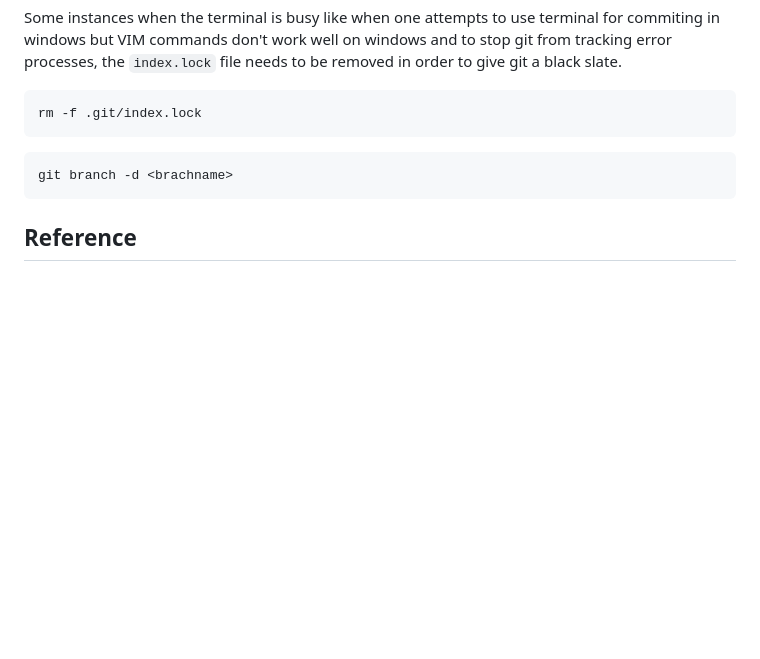
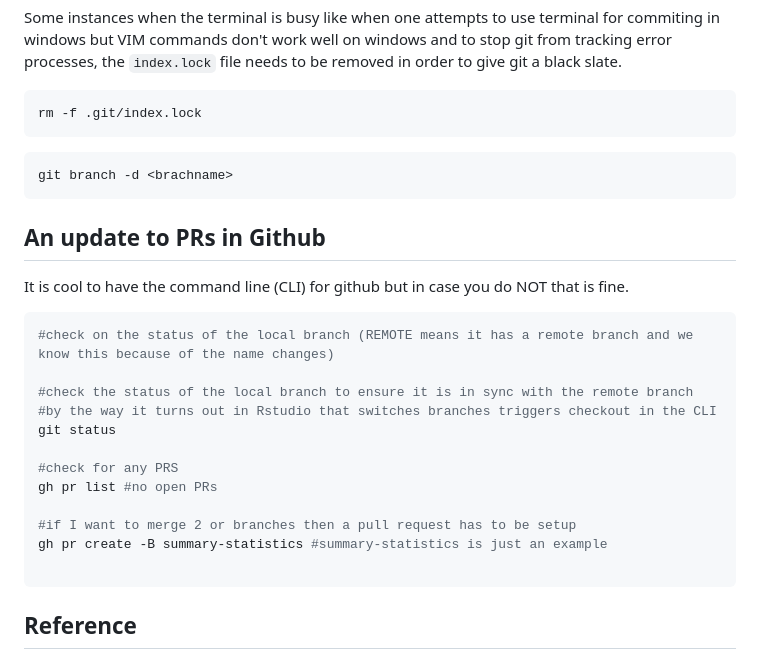
Before and after one commit to bhds2010/github_primer, a Markdown page: README.md, the part around the change. Rendered like a GitHub page; blank space fills up the shorter version.

Commit message:
do this to try PRs in CLI

````diff
--- a/README.md
+++ b/README.md
@@ -127,6 +127,25 @@ rm -f .git/index.lock
 git branch -d <brachname>
 ```
 
+## An update to PRs in Github
+
+It is cool to have the command line (CLI) for github but in case you do NOT that is fine.
+
+```bash
+#check on the status of the local branch (REMOTE means it has a remote branch and we know this because of the name changes)
+
+#check the status of the local branch to ensure it is in sync with the remote branch
+#by the way it turns out in Rstudio that switches branches triggers checkout in the CLI
+git status
+
+#check for any PRS
+gh pr list #no open PRs
+
+#if I want to merge 2 or branches then a pull request has to be setup
+gh pr create -B summary-statistics #summary-statistics is just an example
+
+```
+
 ## Reference
 
 [Git Creds](https://gitcreds.r-lib.org/reference/gitcreds_get.html)
````
